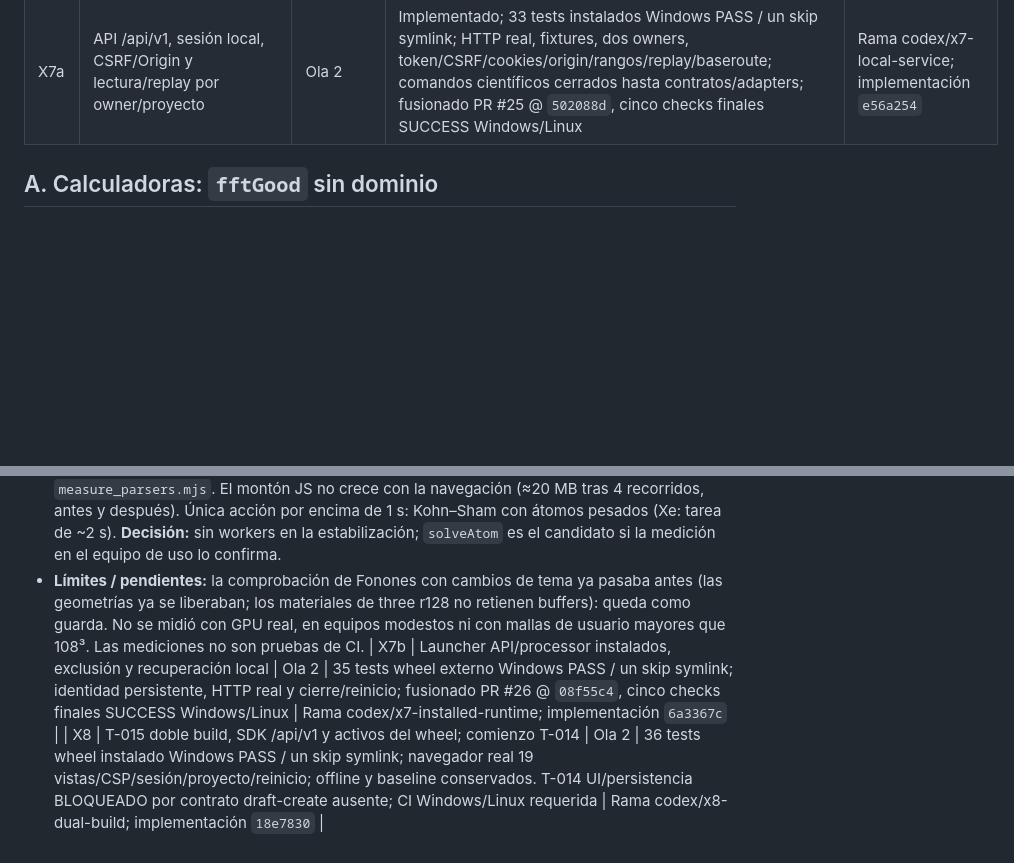
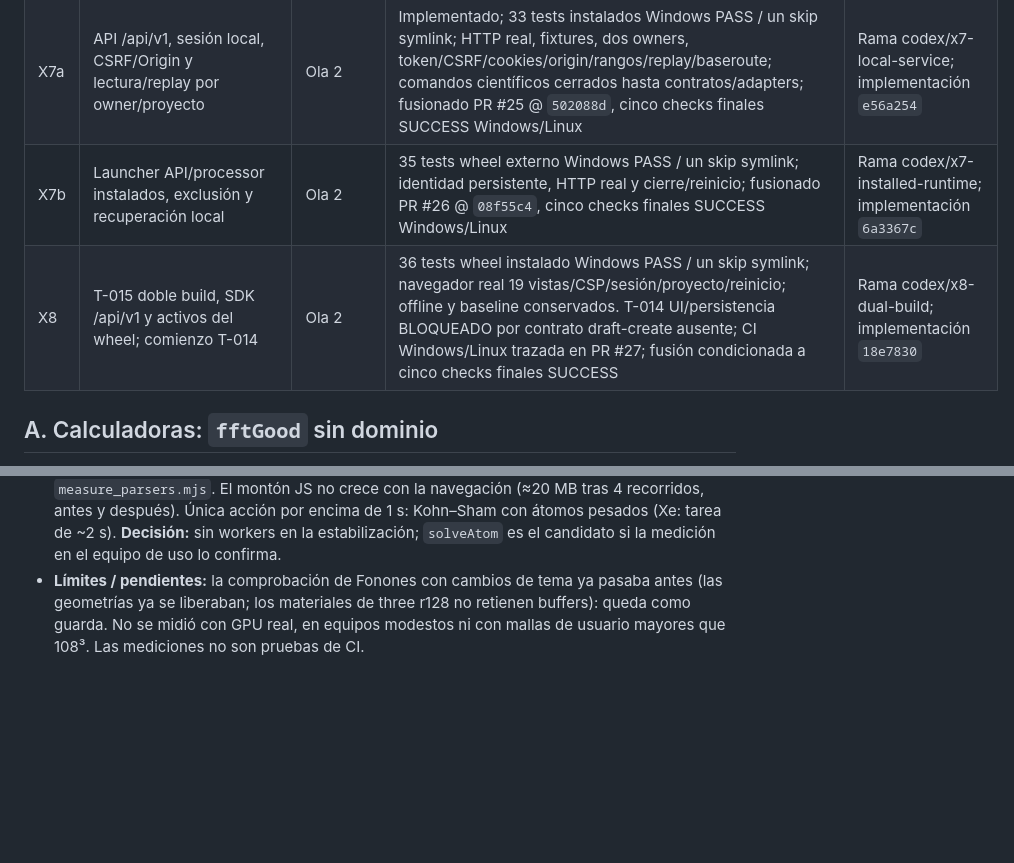
Before and after one commit to Jairomcarmona/dftlab-suite, a Markdown page: docs/reviews/REGISTRO_DEUDA.md, 2 parts joined by grey strips. Drawn GitHub-style; blank space fills up the shorter version.

Commit message:
docs: group own Ola 2 rows in the review summary

```diff
--- a/docs/reviews/REGISTRO_DEUDA.md
+++ b/docs/reviews/REGISTRO_DEUDA.md
@@ -58,6 +58,8 @@ Origen: [revisión técnica externa del 2026-10-10](2026-10-10-revision-tecnica-
 | X6a | Identidad/proyectos y operaciones/outbox durables detrás de Repository | Ola 2 | Implementado; 17 tests instalados Windows, concurrencia/CAS/aislamiento/rollback/recovery/checkpoint; sin handlers científicos ni admisión real; fusionado PR #22 @ `56e29b9`, cinco checks finales SUCCESS Windows/Linux | Rama codex/x6-domain-storage; implementación `9ae3673` |
 | X6b | ArtifactStore/ArtifactIndex por interfaces, subida resumible y publicación recuperable | Ola 2 | Implementado; 26 tests instalados Windows PASS / un skip por privilegio symlink; hashes/rangos/owners/crash/retry/links/corrupción; sin extracción ni GC de originales; fusionado PR #24 @ `c1e9d0a`, cinco checks finales SUCCESS Windows/Linux | Rama codex/x6-artifact-store; implementación `f4ab7f6` |
 | X7a | API /api/v1, sesión local, CSRF/Origin y lectura/replay por owner/proyecto | Ola 2 | Implementado; 33 tests instalados Windows PASS / un skip symlink; HTTP real, fixtures, dos owners, token/CSRF/cookies/origin/rangos/replay/baseroute; comandos científicos cerrados hasta contratos/adapters; fusionado PR #25 @ `502088d`, cinco checks finales SUCCESS Windows/Linux | Rama codex/x7-local-service; implementación `e56a254` |
+| X7b | Launcher API/processor instalados, exclusión y recuperación local | Ola 2 | 35 tests wheel externo Windows PASS / un skip symlink; identidad persistente, HTTP real y cierre/reinicio; fusionado PR #26 @ `08f55c4`, cinco checks finales SUCCESS Windows/Linux | Rama codex/x7-installed-runtime; implementación `6a3367c` |
+| X8 | T-015 doble build, SDK /api/v1 y activos del wheel; comienzo T-014 | Ola 2 | 36 tests wheel instalado Windows PASS / un skip symlink; navegador real 19 vistas/CSP/sesión/proyecto/reinicio; offline y baseline conservados. T-014 UI/persistencia BLOQUEADO por contrato draft-create ausente; CI Windows/Linux trazada en PR #27; fusión condicionada a cinco checks finales SUCCESS | Rama codex/x8-dual-build; implementación `18e7830` |
 
 ## A. Calculadoras: `fftGood` sin dominio
 
@@ -184,5 +186,3 @@ Estado verificado, no solo declarado:
 - **Evidencia después:** `browser_resources.mjs` en verde (0 lienzos desconectados observados ni contextos vivos fuera de pantalla tras cada una de las 18 pantallas; 0 contextos vivos en `#inicio` tras los ciclos 3D y sin aviso del navegador; recargar ejemplos mantiene 1 visor; buffers estables en Fonones con 10 cambios de tema y en Bandas al barrer ε₂). Añadida a `app/scripts/test-browser.mjs` (`npm test` y CI) con límite de 300 s. `app/tests/ui/run_resources_tests.mjs` (15 comprobaciones Node: recursos recogidos y liberados una vez, compartidos protegidos, un observador común, liberación idempotente) en `scripts/verify.mjs`. Sin regresiones en `browser_regressions`, `browser_lifecycle` y el resto de `verify.mjs`.
 - **Rendimiento:** medido en [MEDICIONES_H.md](MEDICIONES_H.md) con `app/tests/perf/measure_views.mjs` y `measure_parsers.mjs`. El montón JS no crece con la navegación (≈20 MB tras 4 recorridos, antes y después). Única acción por encima de 1 s: Kohn–Sham con átomos pesados (Xe: tarea de ~2 s). **Decisión:** sin workers en la estabilización; `solveAtom` es el candidato si la medición en el equipo de uso lo confirma.
 - **Límites / pendientes:** la comprobación de Fonones con cambios de tema ya pasaba antes (las geometrías ya se liberaban; los materiales de three r128 no retienen buffers): queda como guarda. No se midió con GPU real, en equipos modestos ni con mallas de usuario mayores que 108³. Las mediciones no son pruebas de CI.
-| X7b | Launcher API/processor instalados, exclusión y recuperación local | Ola 2 | 35 tests wheel externo Windows PASS / un skip symlink; identidad persistente, HTTP real y cierre/reinicio; fusionado PR #26 @ `08f55c4`, cinco checks finales SUCCESS Windows/Linux | Rama codex/x7-installed-runtime; implementación `6a3367c` |
-| X8 | T-015 doble build, SDK /api/v1 y activos del wheel; comienzo T-014 | Ola 2 | 36 tests wheel instalado Windows PASS / un skip symlink; navegador real 19 vistas/CSP/sesión/proyecto/reinicio; offline y baseline conservados. T-014 UI/persistencia BLOQUEADO por contrato draft-create ausente; CI Windows/Linux requerida | Rama codex/x8-dual-build; implementación `18e7830` |
```
